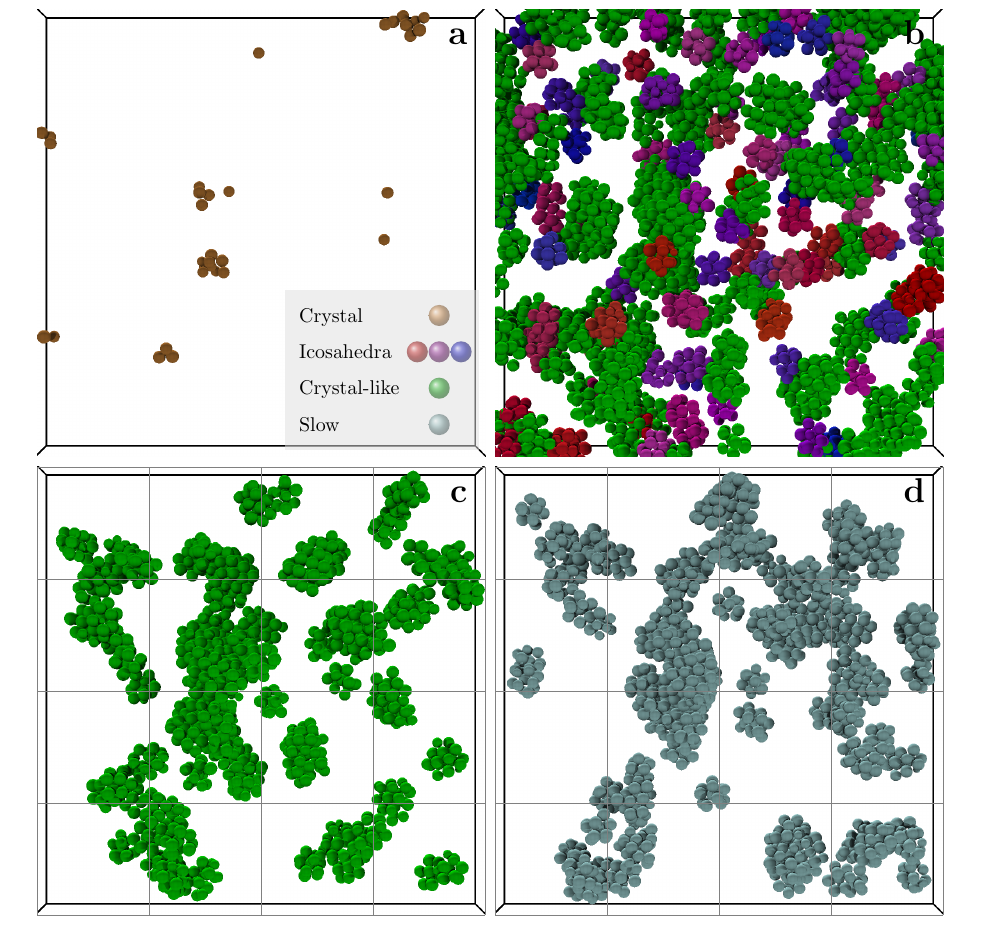
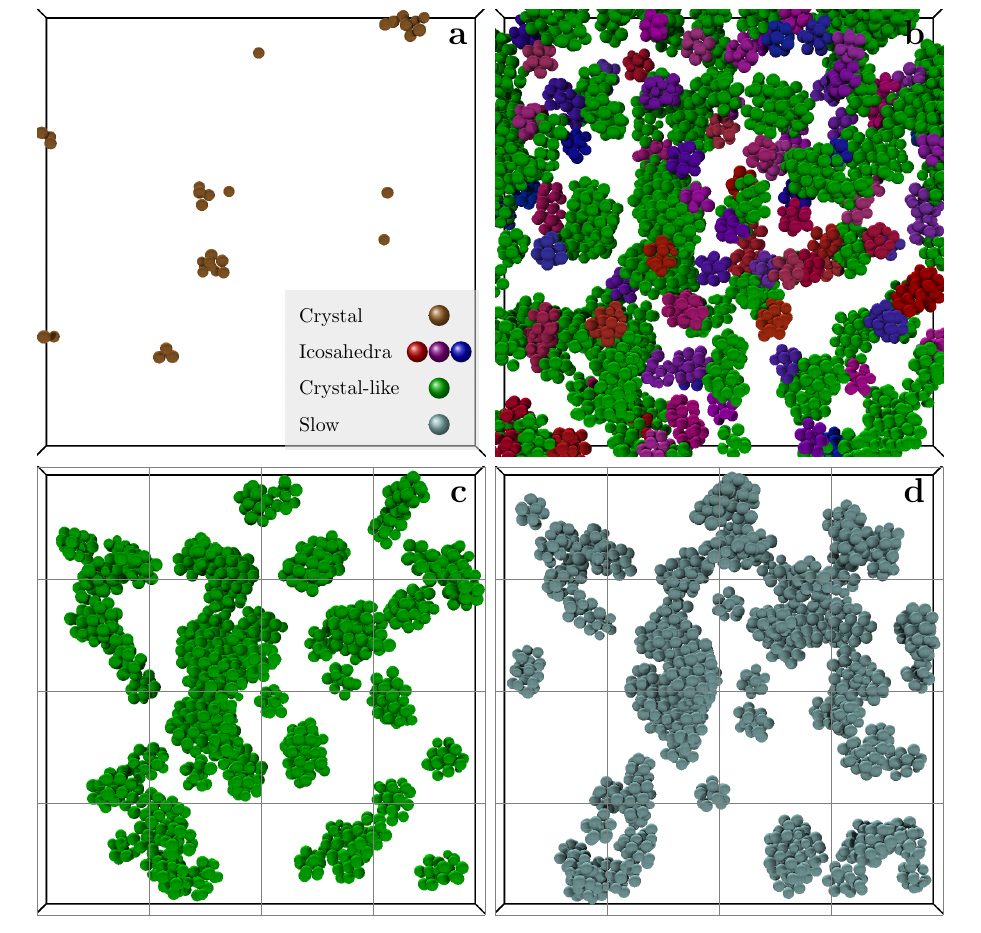
Before and after one commit to MathieuLeocmach/ico_dyn, a LaTeX paper (generate_figures.tex): part of page 4 of 9, cut so that both start at the same text. Compiled offline with pdfLaTeX; TikZ figures are drawn from their code, not taken from saved files.

Commit message:
fig:3D fix transparency and crystal color

```diff
--- a/generate_figures.tex
+++ b/generate_figures.tex
@@ -339,12 +339,13 @@
 	\draw [help lines, step=0.12\textwidth, shift=(mrco.south west)] (0, 0) grid (0.48\textwidth, 0.48\textwidth);
 	\draw [help lines, step=0.12\textwidth, shift=(dyn.south west)] (0, 0) grid (0.48\textwidth, 0.48\textwidth);
 	\matrix[%
-		above left=0.01\textwidth of X.south east, fill=gray!25!white, semitransparent, text opacity=1, font=\footnotesize,%
+		above left=0.01\textwidth of X.south east, fill=gray!25!white, semitransparent, font=\footnotesize,%
 		column 1/.style={right, text height=0.8em, text depth=0.2em},%
 		column 2/.style={left, circle, shade, inner sep=0.008\textwidth},%
+		nodes={fill opacity=1}
 		] (l)
 	{
-		\node{Crystal}; & \node[ball color=gold] {};\\
+		\node{Crystal}; & \node[ball color=gold!75!black] {};\\
 		\node{Icosahedra}; & \node[ball color=red!50!blue] (b2) {};\node[ball color=red!75!black, left] at (b2.west) {}; \node[ball color=blue!75!black, right] at (b2.east) {};\\
 		\node{Crystal-like}; & \node[ball color=green!66!black] {}; \\
 		\node{Slow}; & \node[ball color=turquoise!75!black] {}; \\
```
Also changed, not shown: generate_figures-figure3.pdf, generate_figures.tex (4 more changed lines).
